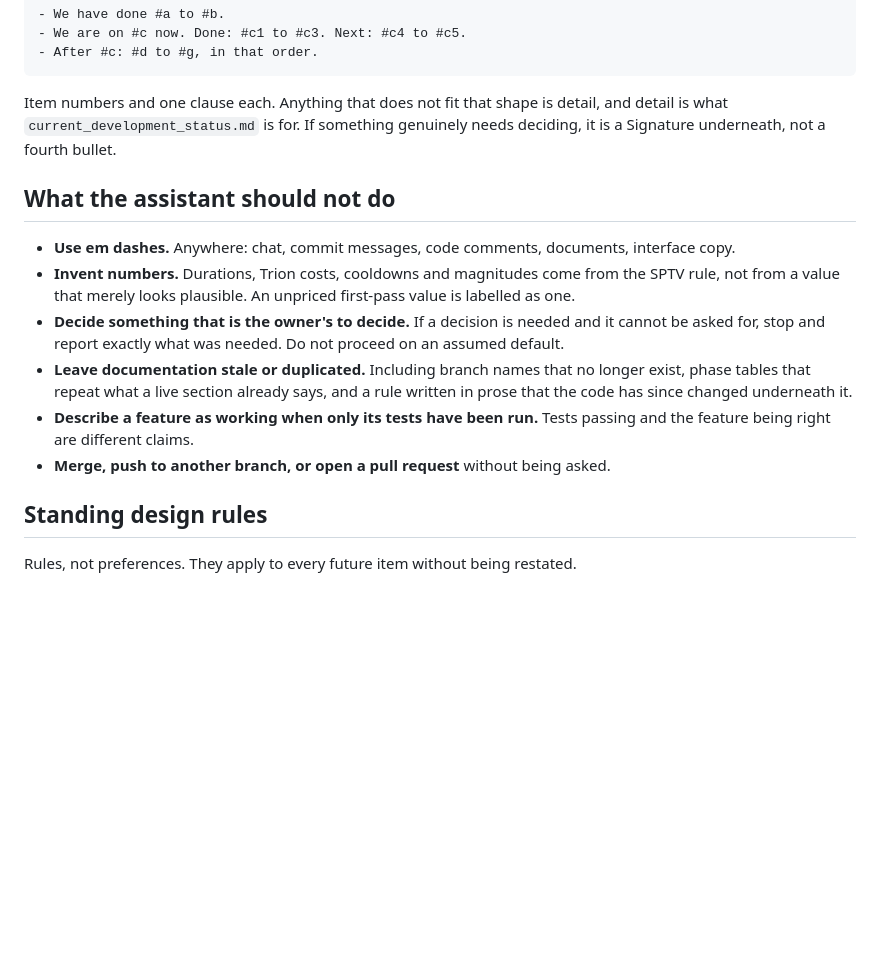
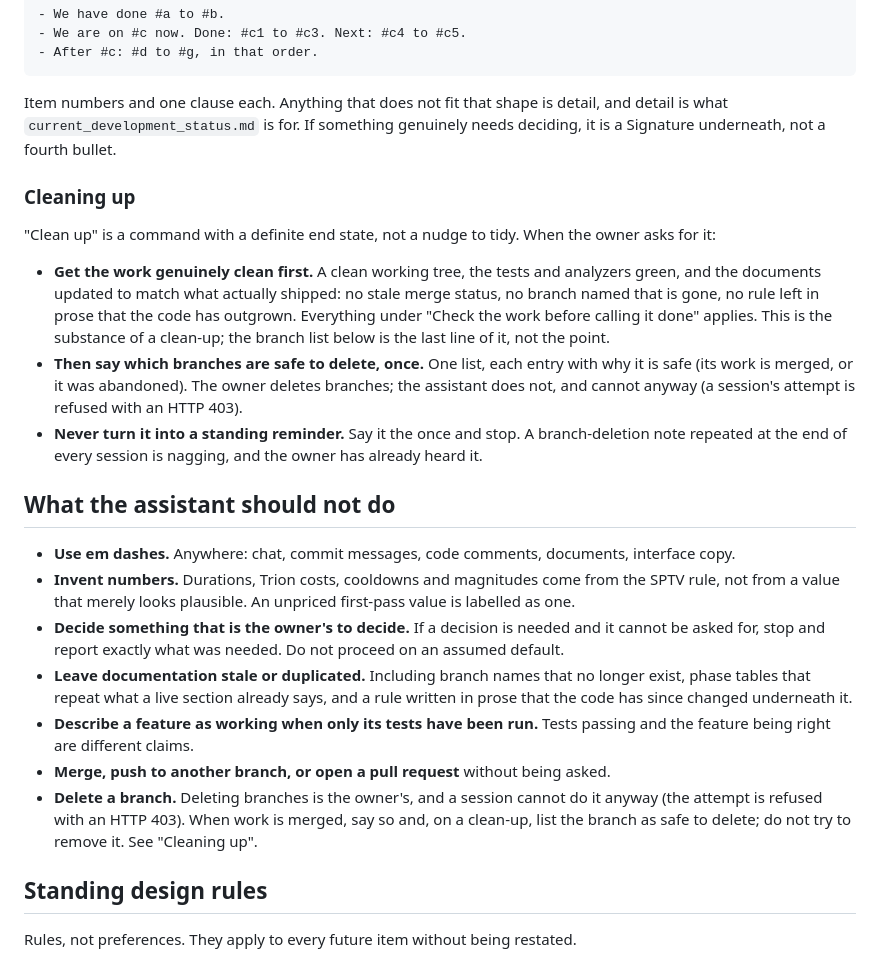
Before and after one commit to MaxxRexx/Isekai_Strategem, a Markdown page: docs/working_agreement.md, the part around the change. Rendered like a GitHub page; blank space fills up the shorter version.

Commit message:
Working agreement: the assistant does not delete branches
Two additions. A "Delete a branch" prohibition under what the assistant
should not do: the owner deletes branches, and a session cannot anyway
(the attempt is refused with an HTTP 403). And a "Cleaning up" subsection
defining the command: get the work genuinely clean first (clean tree,
green tests and analyzers, documents matching what shipped), then name
the branches safe to delete once, and never turn that into a standing
reminder.

Docs only.

Co-Authored-By: Claude Opus 4.8 <noreply@anthropic.com>
Claude-Session: https://claude.ai/code/session_01CLqMEpA9LMxLT27VzTSDfq

```diff
--- a/docs/working_agreement.md
+++ b/docs/working_agreement.md
@@ -175,6 +175,25 @@ Item numbers and one clause each. Anything that does not fit that shape is
 detail, and detail is what `current_development_status.md` is for. If something
 genuinely needs deciding, it is a Signature underneath, not a fourth bullet.
 
+### Cleaning up
+
+"Clean up" is a command with a definite end state, not a nudge to tidy. When
+the owner asks for it:
+
+- **Get the work genuinely clean first.** A clean working tree, the tests and
+  analyzers green, and the documents updated to match what actually shipped: no
+  stale merge status, no branch named that is gone, no rule left in prose that
+  the code has outgrown. Everything under "Check the work before calling it
+  done" applies. This is the substance of a clean-up; the branch list below is
+  the last line of it, not the point.
+- **Then say which branches are safe to delete, once.** One list, each entry
+  with why it is safe (its work is merged, or it was abandoned). The owner
+  deletes branches; the assistant does not, and cannot anyway (a session's
+  attempt is refused with an HTTP 403).
+- **Never turn it into a standing reminder.** Say it the once and stop. A
+  branch-deletion note repeated at the end of every session is nagging, and the
+  owner has already heard it.
+
 ## What the assistant should not do
 
 - **Use em dashes.** Anywhere: chat, commit messages, code comments, documents,
@@ -191,6 +210,10 @@ genuinely needs deciding, it is a Signature underneath, not a fourth bullet.
 - **Describe a feature as working when only its tests have been run.** Tests
   passing and the feature being right are different claims.
 - **Merge, push to another branch, or open a pull request** without being asked.
+- **Delete a branch.** Deleting branches is the owner's, and a session cannot do
+  it anyway (the attempt is refused with an HTTP 403). When work is merged, say
+  so and, on a clean-up, list the branch as safe to delete; do not try to remove
+  it. See "Cleaning up".
 
 ## Standing design rules
 
```
